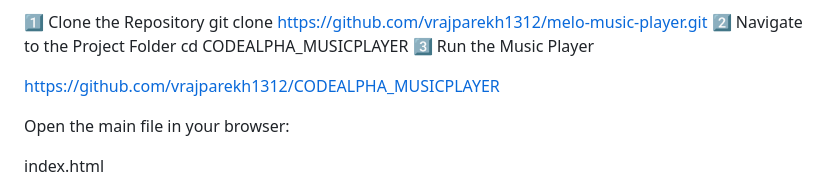
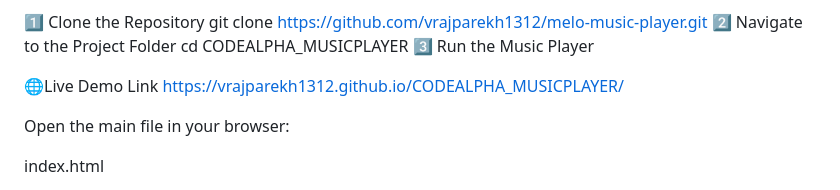
Before and after one commit to vrajparekh1312/CODEALPHA_MUSICPLAYER, a Markdown page: readme.md, the part around the change. GitHub-like rendering.

Commit message:
Change demo link to point to GitHub Pages
Updated the live demo link in the README.

```diff
--- a/readme.md
+++ b/readme.md
@@ -175,7 +175,8 @@ git clone https://github.com/vrajparekh1312/melo-music-player.git
 cd CODEALPHA_MUSICPLAYER
 3️⃣ Run the Music Player
 
-https://github.com/vrajparekh1312/CODEALPHA_MUSICPLAYER
+🌐Live Demo Link
+https://vrajparekh1312.github.io/CODEALPHA_MUSICPLAYER/
 
 Open the main file in your browser:
 
```
